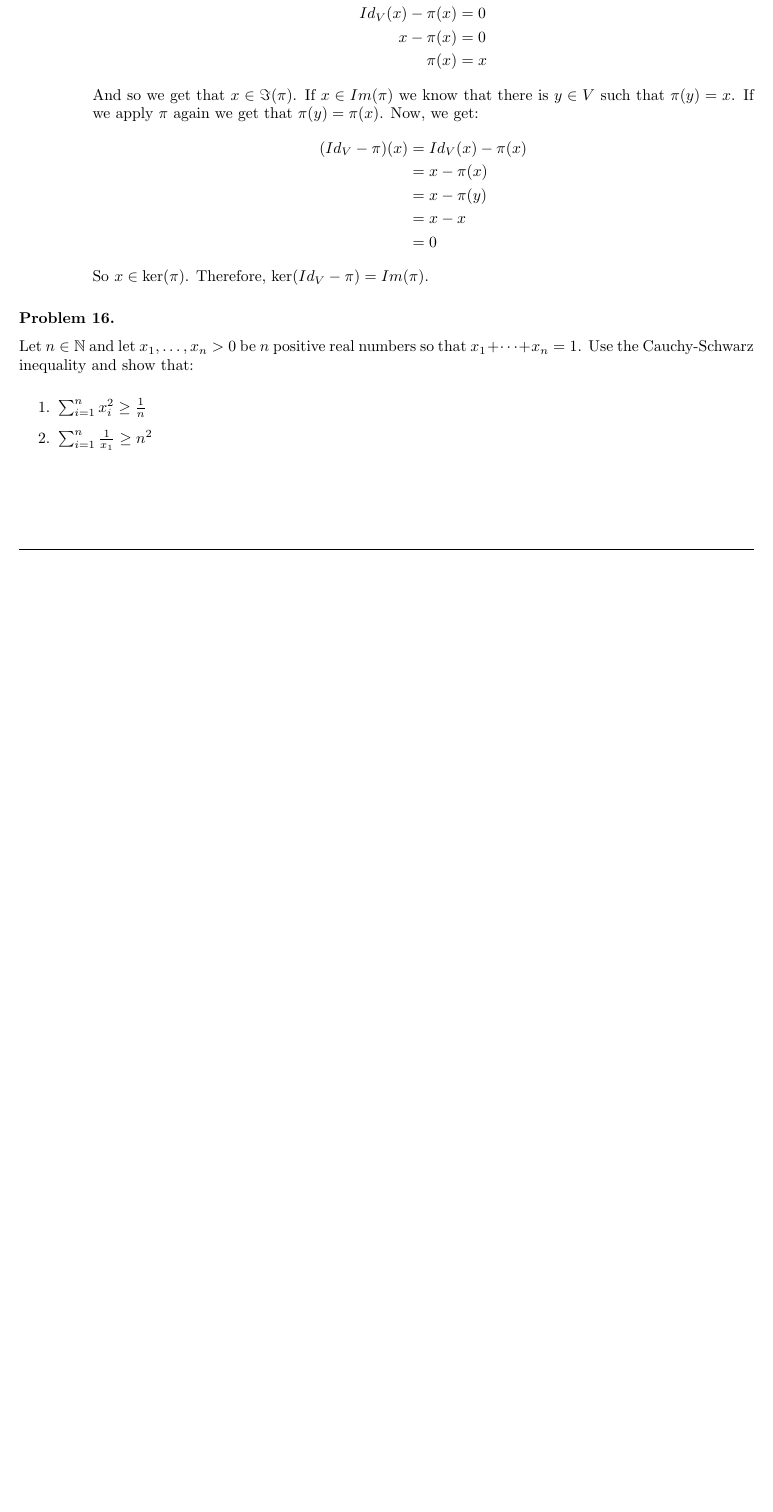
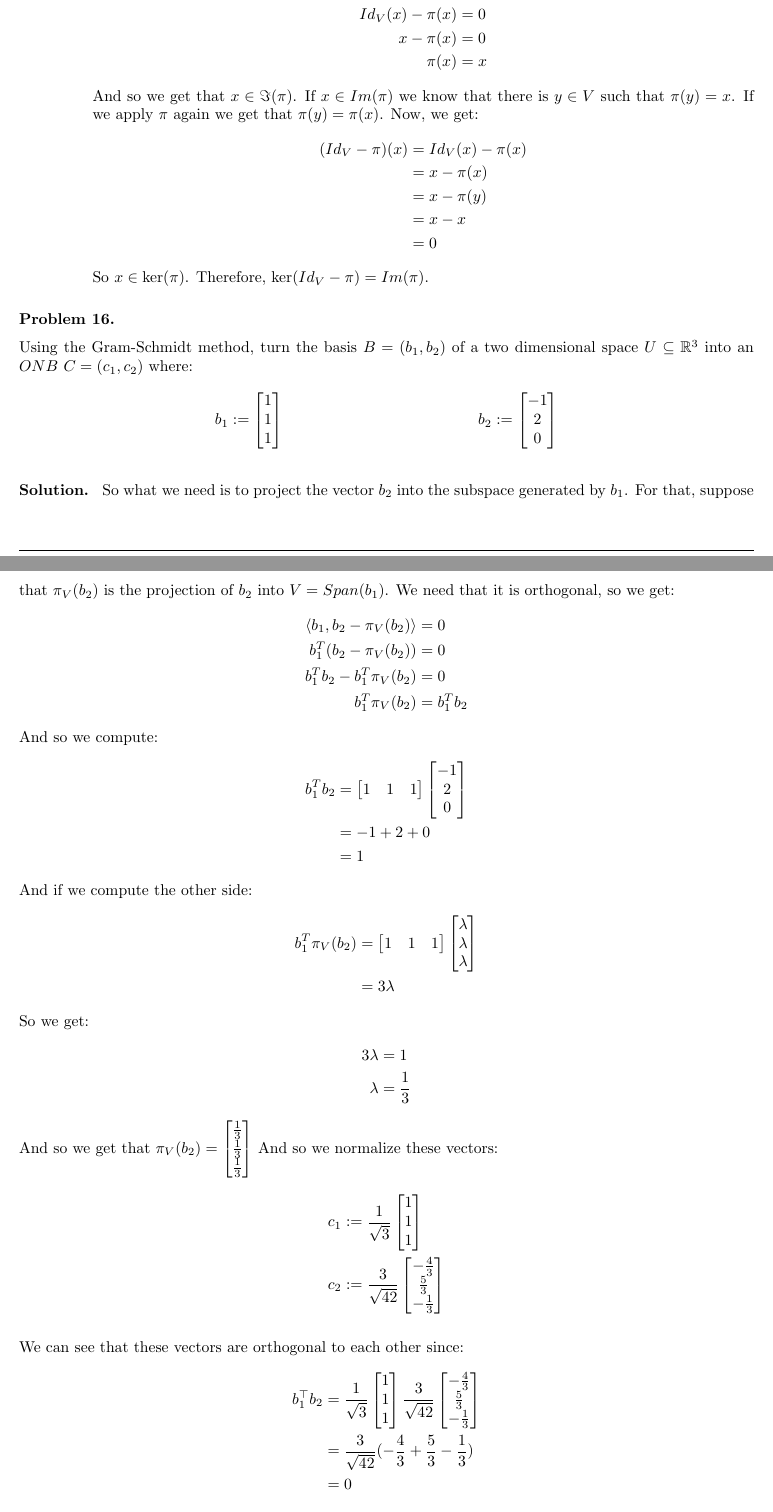
Before and after one commit to SebasCaballero73/Mathematics, a LaTeX document (30 Days of Machine Learning/main.tex): part of page 16 of 16 before the commit and two parts of pages 16 and 17 of 18 after it, the two joined at a grey line, cut so that both start at the same text, the shorter picture padded with empty space. Compiled offline with pdfLaTeX.

Commit message:
30 Days of Machine Learning

```diff
--- a/30 Days of Machine Learning/main.tex
+++ b/30 Days of Machine Learning/main.tex
@@ -1033,8 +1033,115 @@ and let $e_1, e_2, e_3$ be the canonical basis of $\mathbb{R}^3$.
 	\end{itemize}
 }
 
-\problem Let $n \in \mathbb{N}$ and let $x_1, \dots, x_n > 0$ be $n$ positive real numbers so that $x_1 + \dots + x_n = 1$. Use the Cauchy-Schwarz inequality and show that:
-\begin{enumerate}
-	\item $\sum_{i=1}^n x_i^2 \ge \frac{1}{n}$
-	\item $\sum_{i=1}^n \frac{1}{x_1} \ge n^2$
-\end{enumerate}
+\problem Using the Gram-Schmidt method, turn the basis $B = (b_1, b_2)$ of a two dimensional space $U \subseteq \mathbb{R}^3$ into an $ONB$ $C = (c_1, c_2)$ where:
+\begin{align*}
+	b_1 &:= \begin{bmatrix}
+		1 \\ 1 \\ 1
+	\end{bmatrix} & b_2 &:= \begin{bmatrix}
+		-1 \\ 2 \\ 0
+	\end{bmatrix}
+\end{align*}
+
+\solution{
+	So what we need is to project the vector $b_2$ into the subspace generated by $b_1$. For that, suppose that $\pi_V(b_2)$ is the projection of $b_2$ into $V = Span(b_1)$. We need that it is orthogonal, so we get:
+	\begin{align*}
+		\langle b_1, b_2 - \pi_V(b_2)\rangle &= 0\\
+		b_1^T (b_2 - \pi_V(b_2)) &= 0\\
+		b_1^T b_2 - b_1^T \pi_V(b_2) &= 0\\
+		b_1^T \pi_V(b_2) &= b_1^Tb_2
+	\end{align*}
+	And so we compute:
+	\begin{align*}
+		b_1^T b_2 &= \begin{bmatrix}
+			1 & 1 & 1
+		\end{bmatrix}\begin{bmatrix}
+			-1\\ 2 \\ 0
+		\end{bmatrix}\\
+		&= -1 + 2 + 0\\
+		&= 1
+	\end{align*}
+	And if we compute the other side:
+	\begin{align*}
+		b_1^T \pi_V(b_2) &= \begin{bmatrix}
+			1 & 1 & 1
+		\end{bmatrix}\begin{bmatrix}
+			\lambda\\ \lambda \\ \lambda
+		\end{bmatrix}\\
+		&= 3\lambda
+	\end{align*}
+	So we get:
+	\begin{align*}
+		3\lambda &= 1\\
+		\lambda &= \frac{1}{3}
+	\end{align*}
+	And so we get that $\pi_V(b_2) = \begin{bmatrix}
+		\frac{1}{3} \\ \frac{1}{3}\\ \frac{1}{3}
+	\end{bmatrix}$
+	And so we normalize these vectors:
+	\begin{align*}
+		c_1 &:= \frac{1}{\sqrt{3}}\begin{bmatrix}
+			1 \\ 1\\ 1
+		\end{bmatrix}\\
+		c_2 &:= \frac{3}{\sqrt{42}} \begin{bmatrix}
+			-\frac{4}{3} \\ \frac{5}{3} \\ -\frac{1}{3}
+		\end{bmatrix}
+	\end{align*}
+
+	We can see that these vectors are orthogonal to each other since:
+	\begin{align*}
+		b_1^\top b_2 &=\frac{1}{\sqrt{3}}\begin{bmatrix}
+			1 \\ 1\\ 1
+		\end{bmatrix} \frac{3}{\sqrt{42}} \begin{bmatrix}
+			-\frac{4}{3} \\ \frac{5}{3} \\ -\frac{1}{3}
+		\end{bmatrix}\\
+		&= \frac{3}{\sqrt{42}} (-\frac{4}{3} + \frac{5}{3} - \frac{1}{3})\\
+		&= 0
+	\end{align*}
+	And they are normal vectors. We only need to prove that they are a basis for $U$:
+	\begin{itemize}
+		\item Suppose that $a_1, a_2$ are scalars such that:
+		\begin{align*}
+			a_1c_1 + a_2c_2 &= 0
+		\end{align*}
+		But let $x_1 = a_1\frac{1}{\sqrt{3}}$ and $x_2 = a_2\frac{3}{\sqrt{42}}$, so we can try to find values for $x_1$ and $x_2$ with the matrix:
+		\begin{align*}
+			\begin{bmatrix}
+				1 & -\frac{4}{3}\\
+				1 & \frac{5}{3}\\
+				1 & -\frac{1}{3}\\
+			\end{bmatrix} &\Rightarrow \begin{bmatrix}
+				3 & -4\\
+				3 & 5\\
+				3 & -1
+			\end{bmatrix}\\
+			&\Rightarrow \begin{bmatrix}
+				3 & -5\\
+				3 & 5\\
+				3 & -1\\
+			\end{bmatrix}\\
+			&\Rightarrow\begin{bmatrix}
+				6 & 0\\
+				3 & 5\\
+				3 & -1\\
+			\end{bmatrix}\\
+			&\Rightarrow\begin{bmatrix}
+				6 & 0\\
+				0 & 6\\
+				3 & -1
+			\end{bmatrix}
+		\end{align*}
+		From which we can see that $x_1 = x_2 = 0$, which necessarily implies that $a_1 = a_2 = 0$ and so they are linearly independent.
+
+		\item Let $v = a_1b_1 + a_2b_2$, we can use this to show that is also a linear combination of $c_1$ and $c_2$. Since $c_2 = b_2 - \pi_V(b_2)$ ten $b_2 = c_2 + \pi_V(b_2)$ and then we get:
+		\begin{align*}
+			v &= a_1b_1 + a_2b_2\\
+			&= a_1\sqrt{3}c_1 + a_2(c_2 + \pi_V(b_2))\\
+			&= a_1\sqrt{3}c_1 + a_2c_2 + a_2\pi_V(b_2)\\
+			&= a_2\sqrt{3}c_1 + a_2c_2 + a_2 \frac{1}{3}b_1\\
+			&= a_2\sqrt{3}c_1 + a_2c_2 + a_2 \frac{\sqrt{3}}{3}c_1\\
+			&= (a_2\sqrt{3} + \frac{\sqrt{3}}{3})c_1 + a_2c_2
+		\end{align*}
+		So we conclude that they span all $U$.
+	\end{itemize}
+
+	Therefore, we have found an ONB for $U$.
```
Also changed, not shown: 30 Days of Machine Learning/README.md, 30 Days of Machine Learning/main.pdf, 30 Days of Machine Learning/main.tex (50 more changed lines).
